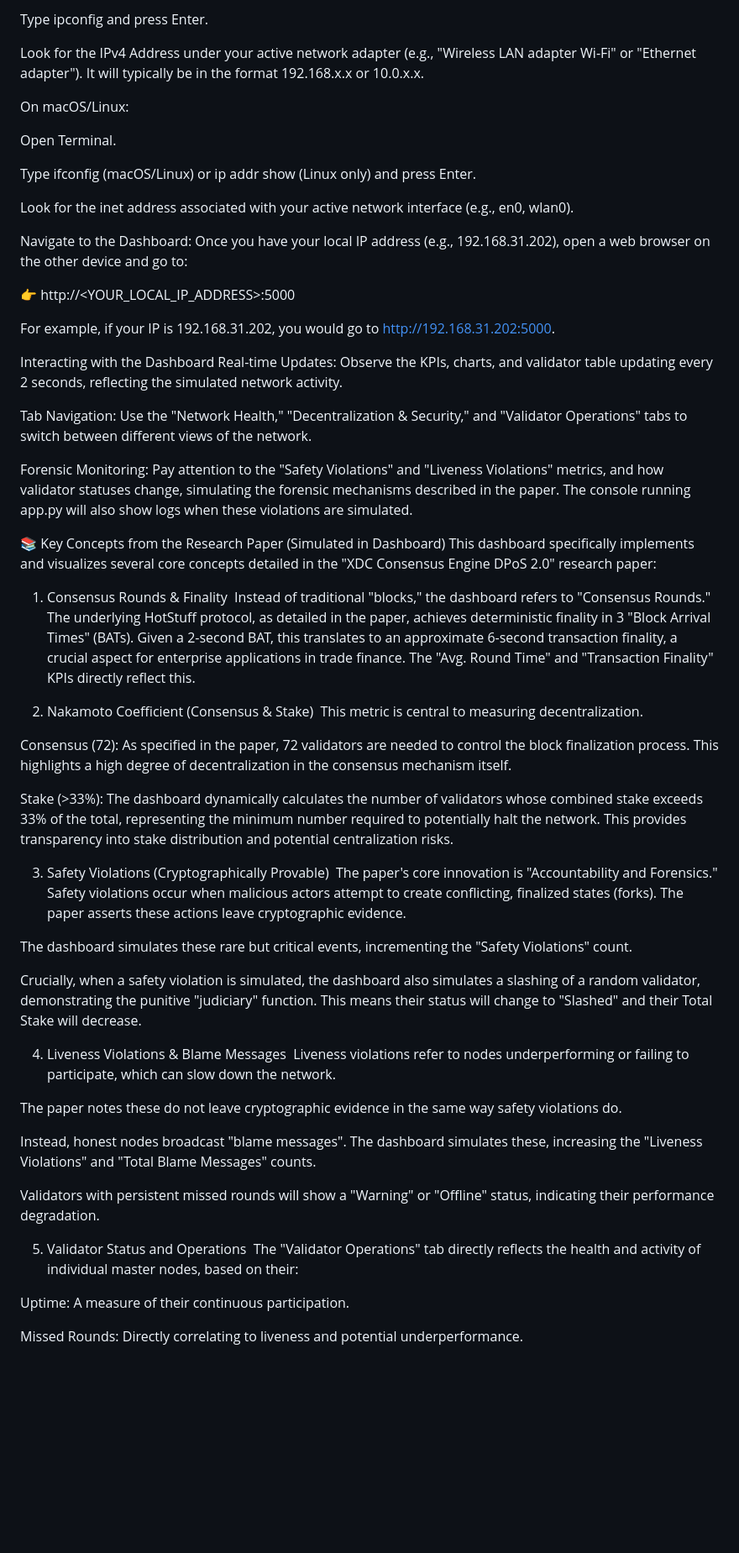
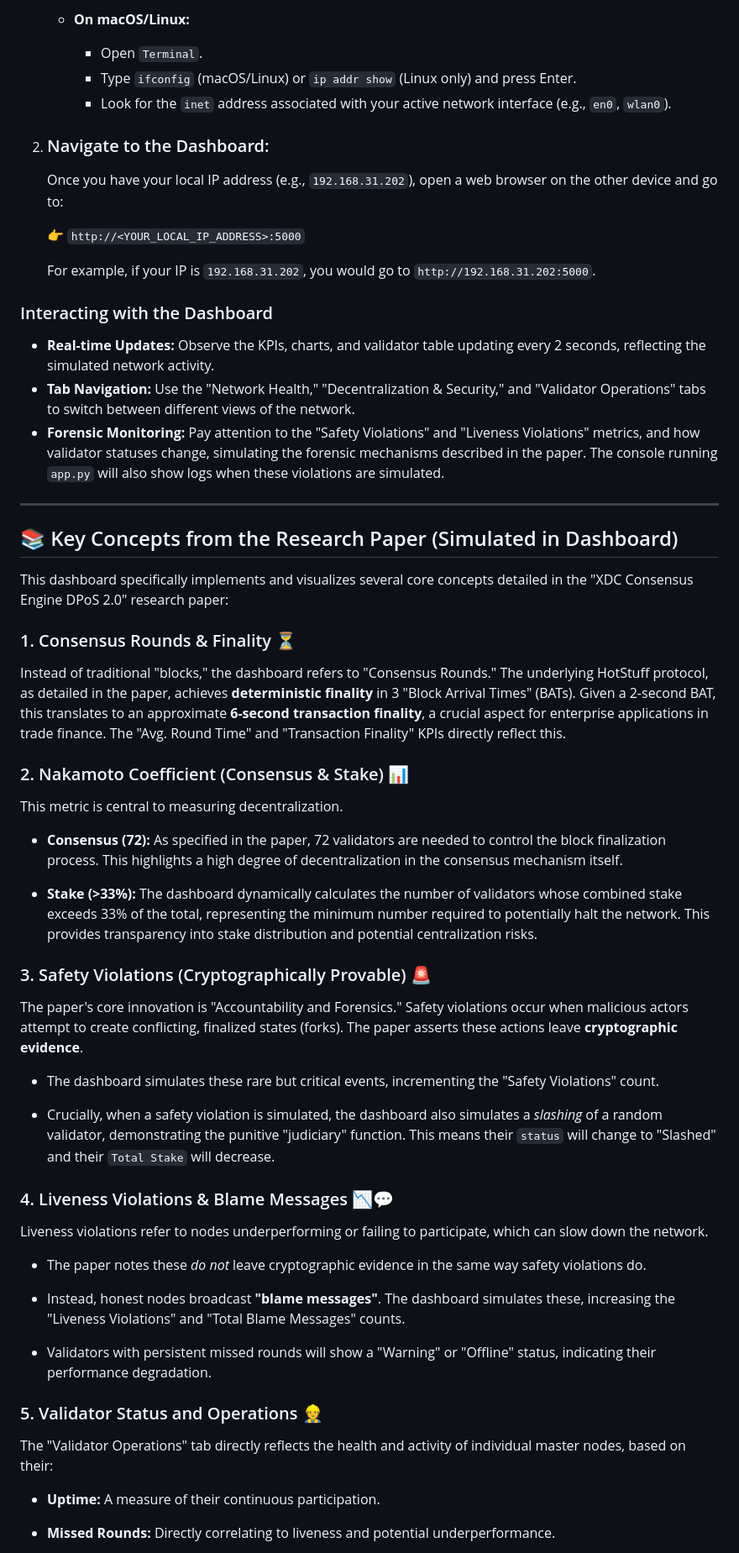
Before and after one commit to AnindyaMaity1/Aniket-CCOE, a Markdown page: readme.md, the part around one of its changes. Shown at 84% size. Rendered like a GitHub page; blank space fills up the shorter version.

```diff
--- a/readme.md
+++ b/readme.md
@@ -192,63 +220,63 @@ Open Command Prompt (search for cmd).
 
-Type ipconfig and press Enter.
+    * **On macOS/Linux:**
+        * Open `Terminal`.
+        * Type `ifconfig` (macOS/Linux) or `ip addr show` (Linux only) and press Enter.
+        * Look for the `inet` address associated with your active network interface (e.g., `en0`, `wlan0`).
 
-Look for the IPv4 Address under your active network adapter (e.g., "Wireless LAN adapter Wi-Fi" or "Ethernet adapter"). It will typically be in the format 192.168.x.x or 10.0.x.x.
+2.  ### Navigate to the Dashboard:
+    Once you have your local IP address (e.g., `192.168.31.202`), open a web browser on the other device and go to:
 
-On macOS/Linux:
+    👉 `http://<YOUR_LOCAL_IP_ADDRESS>:5000`
 
-Open Terminal.
+    For example, if your IP is `192.168.31.202`, you would go to `http://192.168.31.202:5000`.
 
-Type ifconfig (macOS/Linux) or ip addr show (Linux only) and press Enter.
+### Interacting with the Dashboard
 
-Look for the inet address associated with your active network interface (e.g., en0, wlan0).
+* **Real-time Updates:** Observe the KPIs, charts, and validator table updating every 2 seconds, reflecting the simulated network activity.
+* **Tab Navigation:** Use the "Network Health," "Decentralization & Security," and "Validator Operations" tabs to switch between different views of the network.
+* **Forensic Monitoring:** Pay attention to the "Safety Violations" and "Liveness Violations" metrics, and how validator statuses change, simulating the forensic mechanisms described in the paper. The console running `app.py` will also show logs when these violations are simulated.
 
-Navigate to the Dashboard:
-Once you have your local IP address (e.g., 192.168.31.202), open a web browser on the other device and go to:
+---
 
-👉 http://<YOUR_LOCAL_IP_ADDRESS>:5000
+## 📚 Key Concepts from the Research Paper (Simulated in Dashboard)
 
-For example, if your IP is 192.168.31.202, you would go to http://192.168.31.202:5000.
-
-Interacting with the Dashboard
-Real-time Updates: Observe the KPIs, charts, and validator table updating every 2 seconds, reflecting the simulated network activity.
-
-Tab Navigation: Use the "Network Health," "Decentralization & Security," and "Validator Operations" tabs to switch between different views of the network.
-
-Forensic Monitoring: Pay attention to the "Safety Violations" and "Liveness Violations" metrics, and how validator statuses change, simulating the forensic mechanisms described in the paper. The console running app.py will also show logs when these violations are simulated.
-
-📚 Key Concepts from the Research Paper (Simulated in Dashboard)
 This dashboard specifically implements and visualizes several core concepts detailed in the "XDC Consensus Engine DPoS 2.0" research paper:
 
-1. Consensus Rounds & Finality
-Instead of traditional "blocks," the dashboard refers to "Consensus Rounds." The underlying HotStuff protocol, as detailed in the paper, achieves deterministic finality in 3 "Block Arrival Times" (BATs). Given a 2-second BAT, this translates to an approximate 6-second transaction finality, a crucial aspect for enterprise applications in trade finance. The "Avg. Round Time" and "Transaction Finality" KPIs directly reflect this.
+### 1. Consensus Rounds & Finality ⏳
 
-2. Nakamoto Coefficient (Consensus & Stake)
+Instead of traditional "blocks," the dashboard refers to "Consensus Rounds." The underlying HotStuff protocol, as detailed in the paper, achieves **deterministic finality** in 3 "Block Arrival Times" (BATs). Given a 2-second BAT, this translates to an approximate **6-second transaction finality**, a crucial aspect for enterprise applications in trade finance. The "Avg. Round Time" and "Transaction Finality" KPIs directly reflect this.
+
+### 2. Nakamoto Coefficient (Consensus & Stake) 📊
+
 This metric is central to measuring decentralization.
 
-Consensus (72): As specified in the paper, 72 validators are needed to control the block finalization process. This highlights a high degree of decentralization in the consensus mechanism itself.
+* **Consensus (72):** As specified in the paper, 72 validators are needed to control the block finalization process. This highlights a high degree of decentralization in the consensus mechanism itself.
 
-Stake (>33%): The dashboard dynamically calculates the number of validators whose combined stake exceeds 33% of the total, representing the minimum number required to potentially halt the network. This provides transparency into stake distribution and potential centralization risks.
+* **Stake (>33%):** The dashboard dynamically calculates the number of validators whose combined stake exceeds 33% of the total, representing the minimum number required to potentially halt the network. This provides transparency into stake distribution and potential centralization risks.
 
-3. Safety Violations (Cryptographically Provable)
-The paper's core innovation is "Accountability and Forensics." Safety violations occur when malicious actors attempt to create conflicting, finalized states (forks). The paper asserts these actions leave cryptographic evidence.
+### 3. Safety Violations (Cryptographically Provable) 🚨
 
-The dashboard simulates these rare but critical events, incrementing the "Safety Violations" count.
+The paper's core innovation is "Accountability and Forensics." Safety violations occur when malicious actors attempt to create conflicting, finalized states (forks). The paper asserts these actions leave **cryptographic evidence**.
 
-Crucially, when a safety violation is simulated, the dashboard also simulates a slashing of a random validator, demonstrating the punitive "judiciary" function. This means their status will change to "Slashed" and their Total Stake will decrease.
+* The dashboard simulates these rare but critical events, incrementing the "Safety Violations" count.
 
-4. Liveness Violations & Blame Messages
+* Crucially, when a safety violation is simulated, the dashboard also simulates a *slashing* of a random validator, demonstrating the punitive "judiciary" function. This means their `status` will change to "Slashed" and their `Total Stake` will decrease.
+
+### 4. Liveness Violations & Blame Messages 📉💬
+
 Liveness violations refer to nodes underperforming or failing to participate, which can slow down the network.
 
-The paper notes these do not leave cryptographic evidence in the same way safety violations do.
+* The paper notes these *do not* leave cryptographic evidence in the same way safety violations do.
 
-Instead, honest nodes broadcast "blame messages". The dashboard simulates these, increasing the "Liveness Violations" and "Total Blame Messages" counts.
+* Instead, honest nodes broadcast **"blame messages"**. The dashboard simulates these, increasing the "Liveness Violations" and "Total Blame Messages" counts.
 
-Validators with persistent missed rounds will show a "Warning" or "Offline" status, indicating their performance degradation.
+* Validators with persistent missed rounds will show a "Warning" or "Offline" status, indicating their performance degradation.
 
-5. Validator Status and Operations
+### 5. Validator Status and Operations 👷
+
 The "Validator Operations" tab directly reflects the health and activity of individual master nodes, based on their:
 
-Uptime: A measure of their continuous participation.
+* **Uptime:** A measure of their continuous participation.
 
-Missed Rounds: Directly correlating to liveness and potential underperformance.
+* **Missed Rounds:** Directly correlating to liveness and potential underperformance.
 
```
Also changed, not shown: other parts of readme.md (+177 -134 lines).
